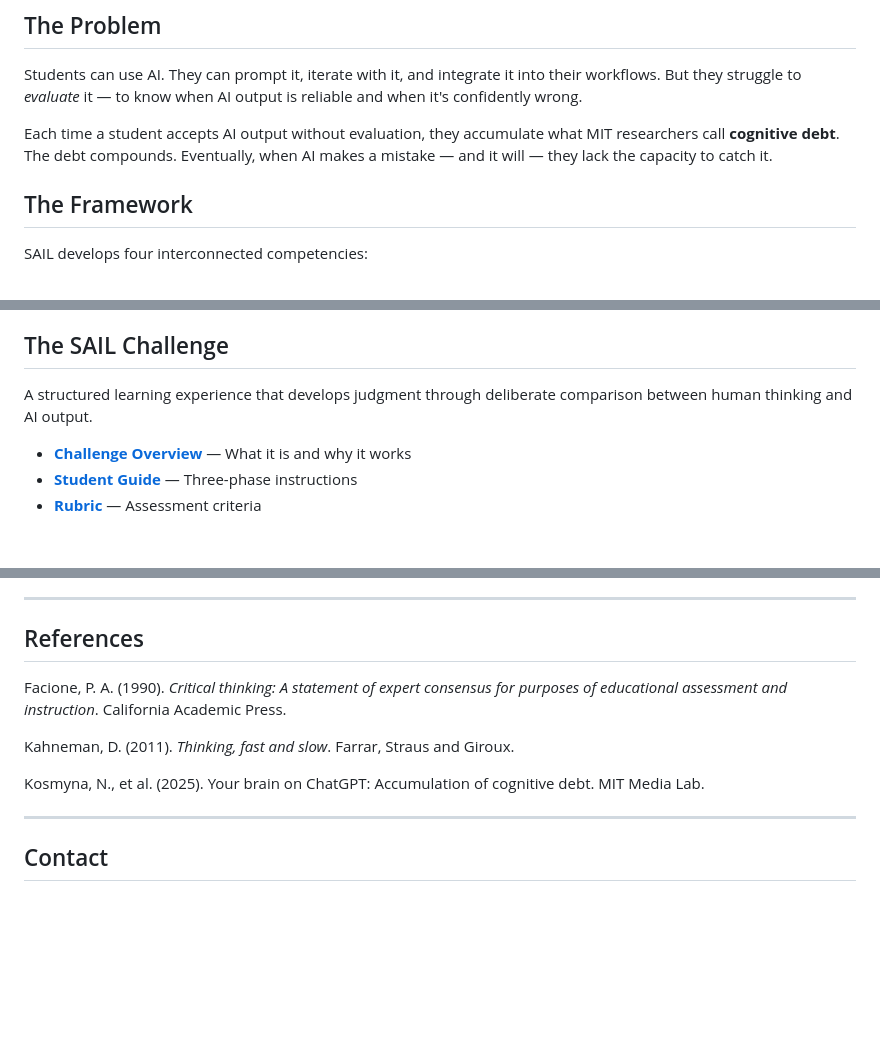
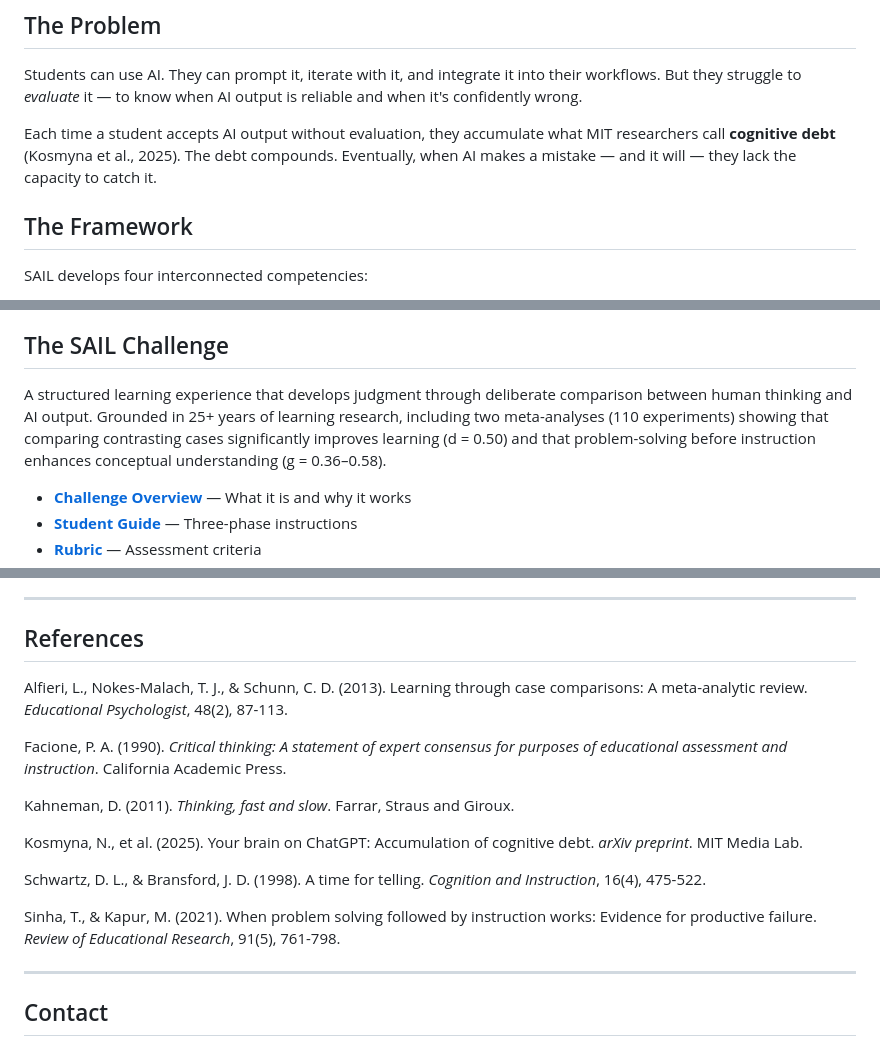
Before and after one commit to harslan/sail-framework, a Markdown page: README.md, 3 parts joined by grey strips. GitHub-like rendering; blank space fills up the shorter version.

```diff
--- a/README.md
+++ b/README.md
@@ -8,7 +8,7 @@
 
 Students can use AI. They can prompt it, iterate with it, and integrate it into their workflows. But they struggle to *evaluate* it — to know when AI output is reliable and when it's confidently wrong.
 
-Each time a student accepts AI output without evaluation, they accumulate what MIT researchers call **cognitive debt**. The debt compounds. Eventually, when AI makes a mistake — and it will — they lack the capacity to catch it.
+Each time a student accepts AI output without evaluation, they accumulate what MIT researchers call **cognitive debt** (Kosmyna et al., 2025). The debt compounds. Eventually, when AI makes a mistake — and it will — they lack the capacity to catch it.
 
 ## The Framework
 
@@ -48,7 +48,7 @@ As AI capabilities grow, the human capacity that remains irreplaceable is judgme
 
 ## The SAIL Challenge
 
-A structured learning experience that develops judgment through deliberate comparison between human thinking and AI output.
+A structured learning experience that develops judgment through deliberate comparison between human thinking and AI output. Grounded in 25+ years of learning research, including two meta-analyses (110 experiments) showing that comparing contrasting cases significantly improves learning (d = 0.50) and that problem-solving before instruction enhances conceptual understanding (g = 0.36–0.58).
 
 - **[Challenge Overview](https://harslan.github.io/sail-framework/challenge/)** — What it is and why it works
 - **[Student Guide](https://harslan.github.io/sail-framework/challenge/student-guide.html)** — Three-phase instructions
@@ -65,11 +65,17 @@ A structured learning experience that develops judgment through deliberate compa
 
 ## References
 
+Alfieri, L., Nokes-Malach, T. J., & Schunn, C. D. (2013). Learning through case comparisons: A meta-analytic review. *Educational Psychologist*, 48(2), 87-113.
+
 Facione, P. A. (1990). *Critical thinking: A statement of expert consensus for purposes of educational assessment and instruction*. California Academic Press.
 
 Kahneman, D. (2011). *Thinking, fast and slow*. Farrar, Straus and Giroux.
 
-Kosmyna, N., et al. (2025). Your brain on ChatGPT: Accumulation of cognitive debt. MIT Media Lab.
+Kosmyna, N., et al. (2025). Your brain on ChatGPT: Accumulation of cognitive debt. *arXiv preprint*. MIT Media Lab.
+
+Schwartz, D. L., & Bransford, J. D. (1998). A time for telling. *Cognition and Instruction*, 16(4), 475-522.
+
+Sinha, T., & Kapur, M. (2021). When problem solving followed by instruction works: Evidence for productive failure. *Review of Educational Research*, 91(5), 761-798.
 
 ---
 
```
Also changed, not shown: other parts of README.md (+1 -1 lines).
